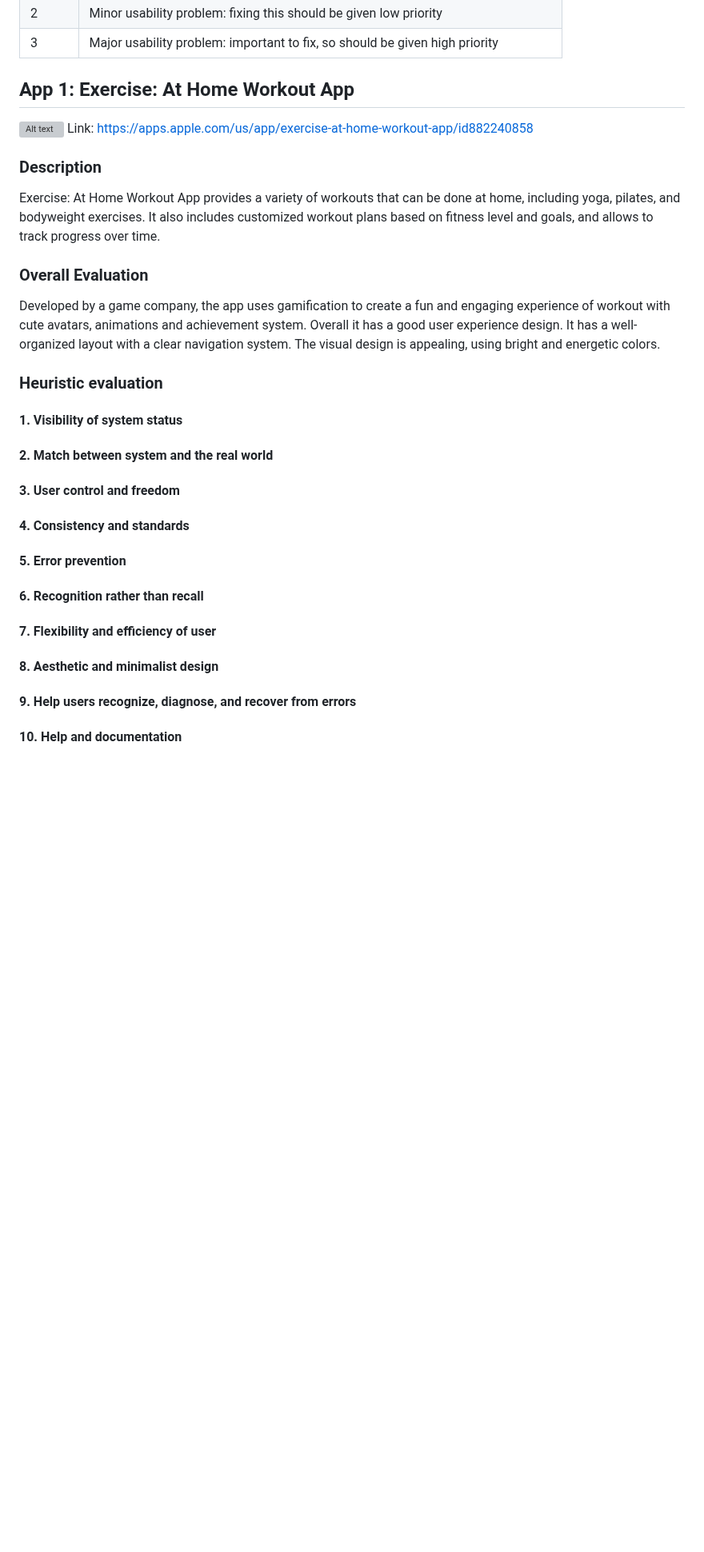
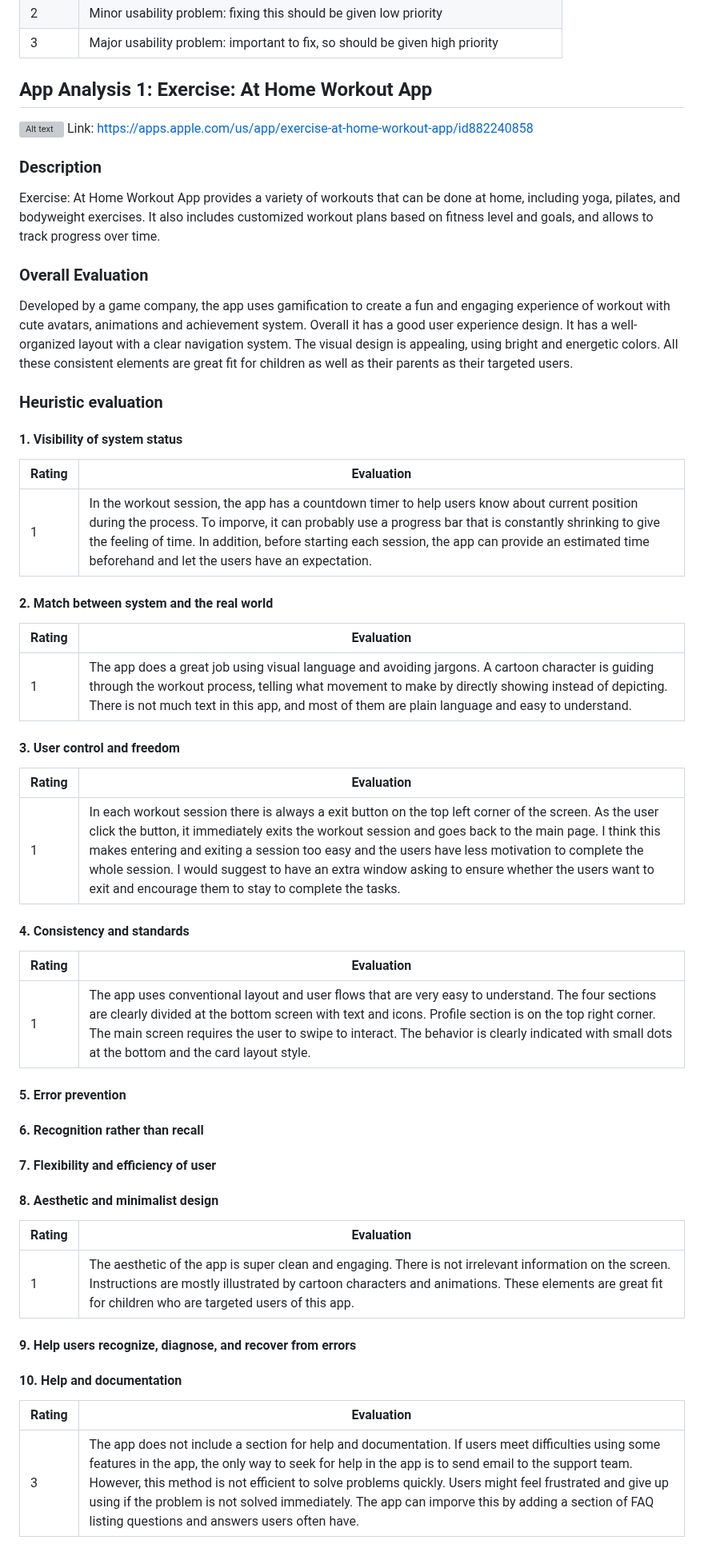
Before and after one commit to yfsun0920/DH110-2023Spring, a Markdown page: Assignments/A01/README.md, the part around one of its changes. Shown at 80% size. GitHub-like rendering; blank space fills up the shorter version; grey boxes are pictures that could not be loaded.

```diff
--- a/Assignments/A01/README.md
+++ b/Assignments/A01/README.md
@@ -28,7 +28,7 @@ My dad love sports and exercise every day. He cares a lot about whether I exerci
 | 3 | Major usability problem: important to fix, so should be given high priority |
 
 
-## App 1: Exercise: At Home Workout App
+## App Analysis 1: Exercise: At Home Workout App
 ![Alt text](Exercise-At-Home-Screenshots.png "Optional title")
 Link: https://apps.apple.com/us/app/exercise-at-home-workout-app/id882240858
 
@@ -36,17 +36,29 @@ Link: https://apps.apple.com/us/app/exercise-at-home-workout-app/id882240858
 Exercise: At Home Workout App provides a variety of workouts that can be done at home, including yoga, pilates, and bodyweight exercises. It also includes customized workout plans based on fitness level and goals, and allows to track progress over time.
 
 ### Overall Evaluation
-Developed by a game company, the app uses gamification to create a fun and engaging experience of workout with cute avatars, animations and achievement system. Overall it has a good user experience design. It has a well-organized layout with a clear navigation system. The visual design is appealing, using bright and energetic colors.
+Developed by a game company, the app uses gamification to create a fun and engaging experience of workout with cute avatars, animations and achievement system. Overall it has a good user experience design. It has a well-organized layout with a clear navigation system. The visual design is appealing, using bright and energetic colors. All these consistent elements are great fit for children as well as their parents as their targeted users.
 
 ### Heuristic evaluation
 
 #### 1. Visibility of system status
+| Rating | Evaluation  |
+| --- | ----------- |
+| 1 | In the workout session, the app has a countdown timer to help users know about current position during the process. To imporve, it can probably use a progress bar that is constantly shrinking to give the feeling of time. In addition, before starting each session, the app can provide an estimated time beforehand and let the users have an expectation. |
 
 #### 2. Match between system and the real world
+| Rating | Evaluation  |
+| --- | ----------- |
+| 1 | The app does a great job using visual language and avoiding jargons. A cartoon character is guiding through the workout process, telling what movement to make by directly showing instead of depicting. There is not much text in this app, and most of them are plain language and easy to understand. |
 
 #### 3. User control and freedom
+| Rating | Evaluation  |
+| --- | ----------- |
+| 1 | In each workout session there is always a exit button on the top left corner of the screen. As the user click the button, it immediately exits the workout session and goes back to the main page. I think this makes entering and exiting a session too easy and the users have less motivation to complete the whole session. I would suggest to have an extra window asking to ensure whether the users want to exit and encourage them to stay to complete the tasks. |
 
 #### 4. Consistency and standards
+| Rating | Evaluation  |
+| --- | ----------- |
+| 1 | The app uses conventional layout and user flows that are very easy to understand. The four sections are clearly divided at the bottom screen with text and icons. Profile section is on the top right corner. The main screen requires the user to swipe to interact. The behavior is clearly indicated with small dots at the bottom and the card layout style.  |
 
 #### 5. Error prevention
 
@@ -55,7 +67,14 @@ Developed by a game company, the app uses gamification to create a fun and engag
 #### 7. Flexibility and efficiency of user
 
 #### 8. Aesthetic and minimalist design
+| Rating | Evaluation  |
+| --- | ----------- |
+| 1 | The aesthetic of the app is super clean and engaging. There is not irrelevant information on the screen. Instructions are mostly illustrated by cartoon characters and animations. These elements are great fit for children who are targeted users of this app. |
 
 #### 9. Help users recognize, diagnose, and recover from errors
 
+
 #### 10. Help and documentation
+| Rating | Evaluation  |
+| --- | ----------- |
+| 3 | The app does not include a section for help and documentation. If users meet difficulties using some features in the app, the only way to seek for help in the app is to send email to the support team. However, this method is not efficient to solve problems quickly. Users might feel frustrated and give up using if the problem is not solved immediately. The app can imporve this by adding a section of FAQ listing questions and answers users often have. |
```
Also changed, not shown: other parts of Assignments/A01/README.md (+2 -2 lines).
